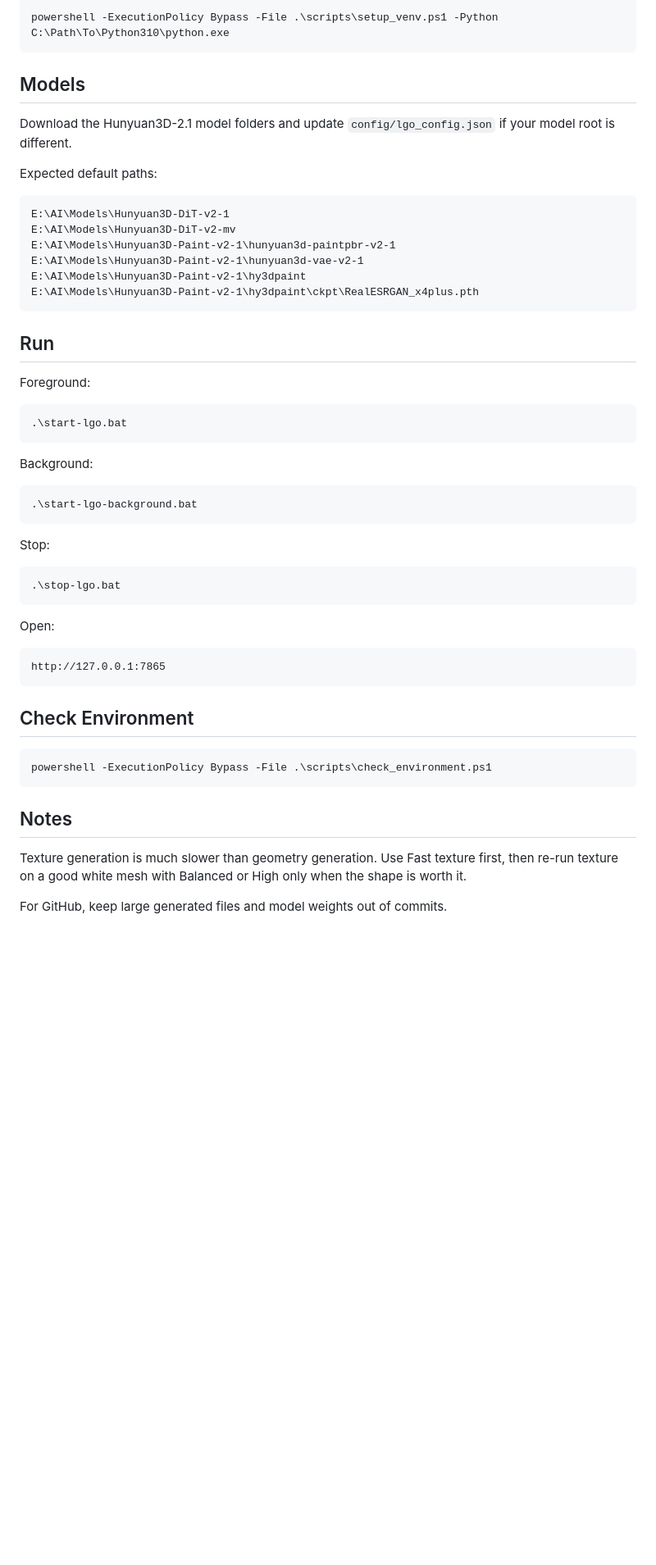
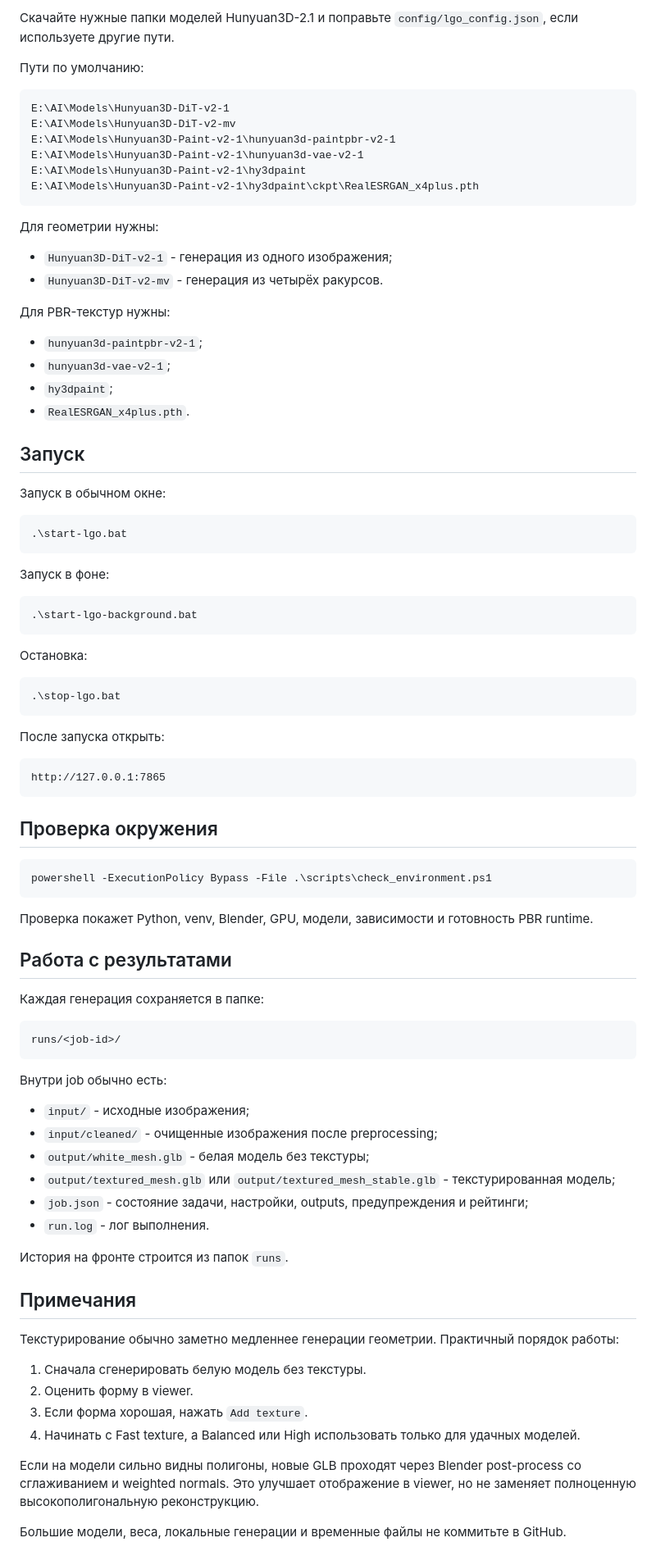
Before and after one commit to NikitaZ23/LGO, a Markdown page: README.md, the part around one of its changes. Shown at 82% size. Drawn GitHub-style; blank space fills up the shorter version.

````diff
--- a/README.md
+++ b/README.md
@@ -70,13 +85,7 @@ If your Python is not discoverable as `py -3.10`, pass it explicitly:
 
-```powershell
-powershell -ExecutionPolicy Bypass -File .\scripts\setup_venv.ps1 -Python C:\Path\To\Python310\python.exe
-```
+Скачайте нужные папки моделей Hunyuan3D-2.1 и поправьте `config/lgo_config.json`, если используете другие пути.
 
-## Models
-
-Download the Hunyuan3D-2.1 model folders and update `config/lgo_config.json` if your model root is different.
-
-Expected default paths:
+Пути по умолчанию:
 
 ```text
 E:\AI\Models\Hunyuan3D-DiT-v2-1
@@ -87,40 +96,80 @@ E:\AI\Models\Hunyuan3D-Paint-v2-1\hy3dpaint
 E:\AI\Models\Hunyuan3D-Paint-v2-1\hy3dpaint\ckpt\RealESRGAN_x4plus.pth
 ```
 
-## Run
+Для геометрии нужны:
 
-Foreground:
+- `Hunyuan3D-DiT-v2-1` - генерация из одного изображения;
+- `Hunyuan3D-DiT-v2-mv` - генерация из четырёх ракурсов.
+
+Для PBR-текстур нужны:
+
+- `hunyuan3d-paintpbr-v2-1`;
+- `hunyuan3d-vae-v2-1`;
+- `hy3dpaint`;
+- `RealESRGAN_x4plus.pth`.
+
+## Запуск
+
+Запуск в обычном окне:
 
 ```powershell
 .\start-lgo.bat
 ```
 
-Background:
+Запуск в фоне:
 
 ```powershell
 .\start-lgo-background.bat
 ```
 
-Stop:
+Остановка:
 
 ```powershell
 .\stop-lgo.bat
 ```
 
-Open:
+После запуска открыть:
 
 ```text
 http://127.0.0.1:7865
 ```
 
-## Check Environment
+## Проверка окружения
 
 ```powershell
 powershell -ExecutionPolicy Bypass -File .\scripts\check_environment.ps1
 ```
 
-## Notes
+Проверка покажет Python, venv, Blender, GPU, модели, зависимости и готовность PBR runtime.
 
-Texture generation is much slower than geometry generation. Use Fast texture first, then re-run texture on a good white mesh with Balanced or High only when the shape is worth it.
+## Работа с результатами
 
-For GitHub, keep large generated files and model weights out of commits.
+Каждая генерация сохраняется в папке:
+
+```text
+runs/<job-id>/
+```
+
+Внутри job обычно есть:
+
+- `input/` - исходные изображения;
+- `input/cleaned/` - очищенные изображения после preprocessing;
+- `output/white_mesh.glb` - белая модель без текстуры;
+- `output/textured_mesh.glb` или `output/textured_mesh_stable.glb` - текстурированная модель;
+- `job.json` - состояние задачи, настройки, outputs, предупреждения и рейтинги;
+- `run.log` - лог выполнения.
+
+История на фронте строится из папок `runs`.
+
+## Примечания
+
+Текстурирование обычно заметно медленнее генерации геометрии. Практичный порядок работы:
+
+1. Сначала сгенерировать белую модель без текстуры.
+2. Оценить форму в viewer.
+3. Если форма хорошая, нажать `Add texture`.
+4. Начинать с Fast texture, а Balanced или High использовать только для удачных моделей.
+
+Если на модели сильно видны полигоны, новые GLB проходят через Blender post-process со сглаживанием и weighted normals. Это улучшает отображение в viewer, но не заменяет полноценную высокополигональную реконструкцию.
+
+Большие модели, веса, локальные генерации и временные файлы не коммитьте в GitHub.
````
Also changed, not shown: other parts of README.md (+49 -34 lines).
